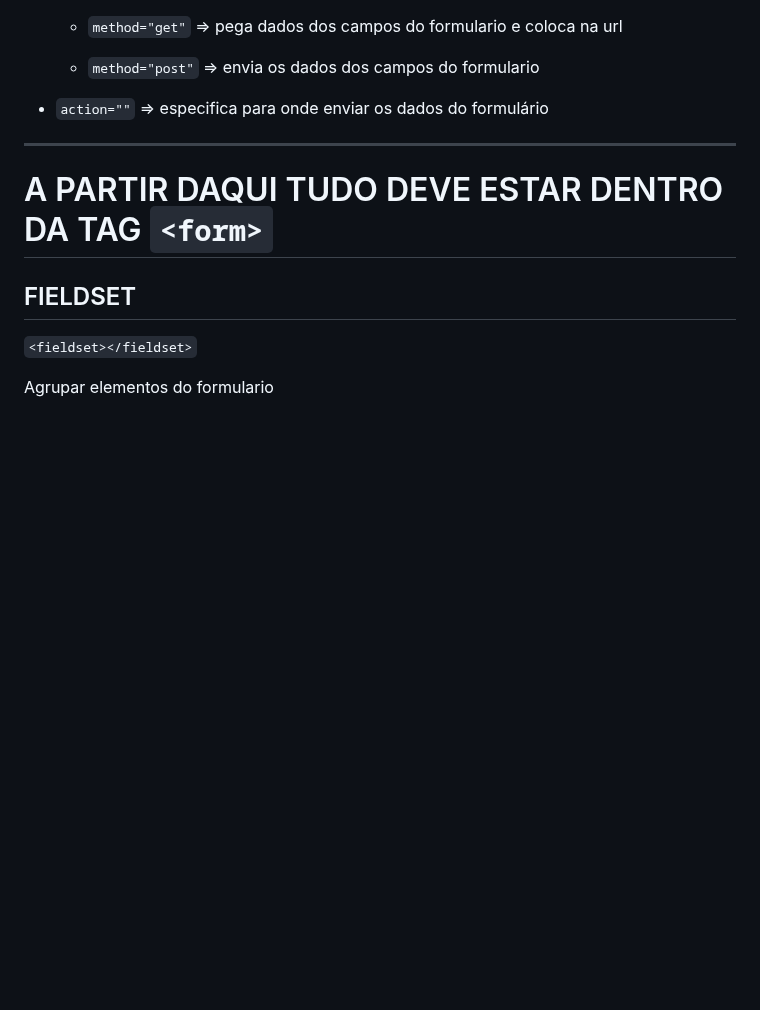
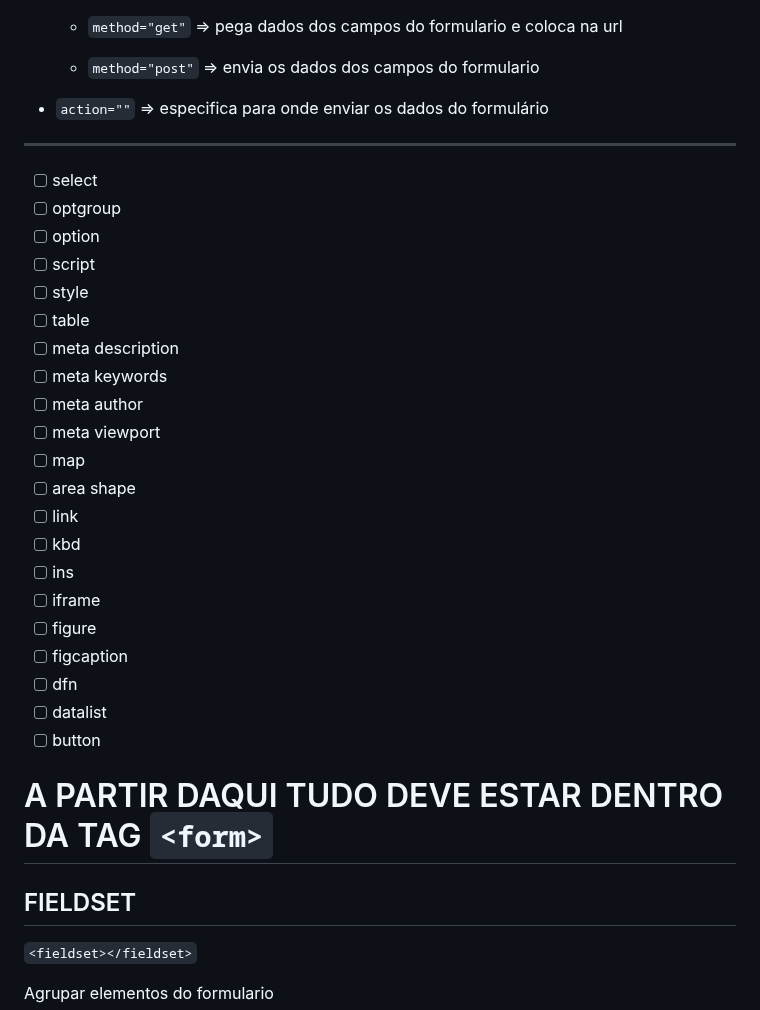
Before and after one commit to RaissonGitHub/Anotacoes, a Markdown page: HTML/anotacoes_html.md, the part around the change. Drawn GitHub-style; blank space fills up the shorter version.

Commit message:
adicionei afazeres

```diff
--- a/HTML/anotacoes_html.md
+++ b/HTML/anotacoes_html.md
@@ -682,6 +682,28 @@ Atributos:
 
 ---
 
+- [ ] select
+- [ ] optgroup
+- [ ] option
+- [ ] script
+- [ ] style
+- [ ] table
+- [ ] meta description
+- [ ] meta keywords
+- [ ] meta author
+- [ ] meta viewport
+- [ ] map
+- [ ] area shape
+- [ ] link
+- [ ] kbd
+- [ ] ins
+- [ ] iframe
+- [ ] figure
+- [ ] figcaption
+- [ ] dfn
+- [ ] datalist
+- [ ] button
+
 # A PARTIR DAQUI TUDO DEVE ESTAR DENTRO DA TAG `<form>`
 
 ## FIELDSET
```
